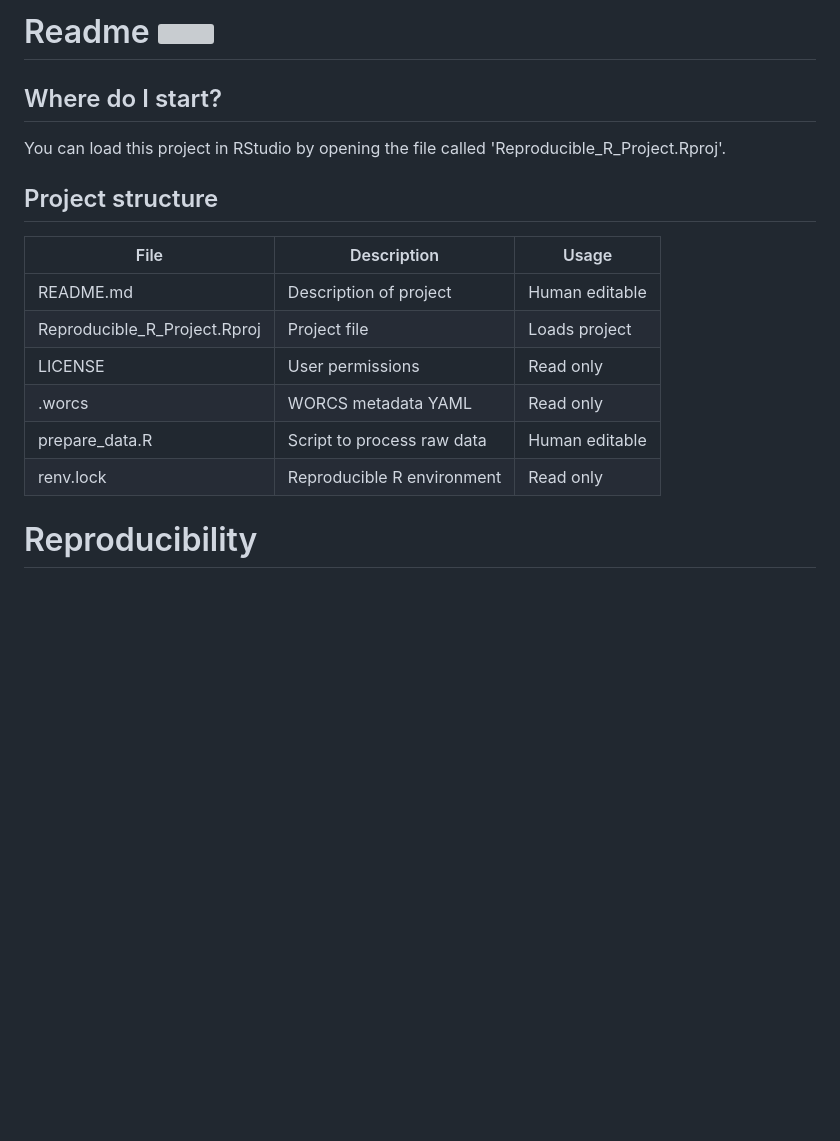
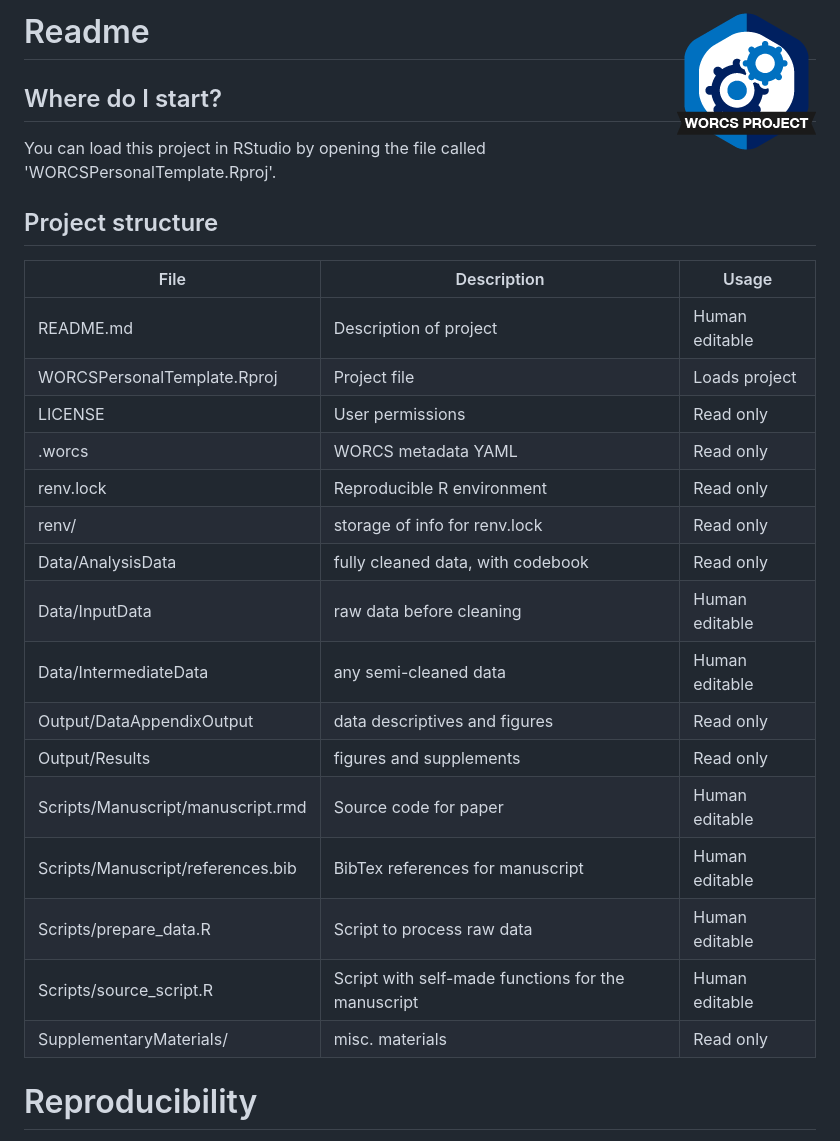
Before and after one commit to CasGoos/measurement_and_replication, a Markdown page: README.md, the part around the change. Rendered like a GitHub page; pictures changed too: SupplementaryMaterials/worcs_icon.png (added); blank space fills up the shorter version; grey boxes are pictures that could not be loaded.

Commit message:
pasted the personal version of the worcs template into the project.

```diff
--- a/README.md
+++ b/README.md
@@ -1,22 +1,33 @@
-# Readme <a href='https://osf.io/zcvbs/'><img src='worcs_icon.png' align="right" height="139" /></a>
+# Readme <a href='https://osf.io/zcvbs/'><img src='SupplementaryMaterials/worcs_icon.png' align="right" height="139" /></a>
 
 <!-- Please add a brief introduction to explain what the project is about    -->
 
 ## Where do I start?
 
-You can load this project in RStudio by opening the file called 'Reproducible_R_Project.Rproj'.
+You can load this project in RStudio by opening the file called 'WORCSPersonalTemplate.Rproj'.
 
 ## Project structure
 
 <!--  You can add rows to this table, using "|" to separate columns.         -->
-File                         | Description                | Usage
----------------------------- | -------------------------- | --------------
-README.md                    | Description of project     | Human editable
-Reproducible_R_Project.Rproj | Project file               | Loads project
-LICENSE                      | User permissions           | Read only
-.worcs                       | WORCS metadata YAML        | Read only
-prepare_data.R               | Script to process raw data | Human editable
-renv.lock                    | Reproducible R environment | Read only
+File                        | Description                      | Usage
+--------------------------- | -------------------------------- | --------------
+README.md                   | Description of project           | Human editable
+WORCSPersonalTemplate.Rproj | Project file                     | Loads project
+LICENSE                     | User permissions                 | Read only
+.worcs                      | WORCS metadata YAML              | Read only
+renv.lock                   | Reproducible R environment       | Read only
+renv/                       | storage of info for renv.lock    | Read only
+Data/AnalysisData           | fully cleaned data, with codebook| Read only
+Data/InputData              | raw data before cleaning         | Human editable
+Data/IntermediateData       | any semi-cleaned data            | Human editable
+Output/DataAppendixOutput   | data descriptives and figures    | Read only
+Output/Results              | figures and supplements          | Read only
+Scripts/Manuscript/manuscript.rmd | Source code for paper            | Human editable
+Scripts/Manuscript/references.bib | BibTex references for manuscript | Human editable
+Scripts/prepare_data.R      | Script to process raw data       | Human editable
+Scripts/source_script.R     | Script with self-made functions for the manuscript | Human editable
+SupplementaryMaterials/     | misc. materials                  | Read only
+
 
 <!--  You can consider adding the following to this file:                    -->
 <!--  * A citation reference for your project                                -->
```
Also changed, not shown: 11 other files.
